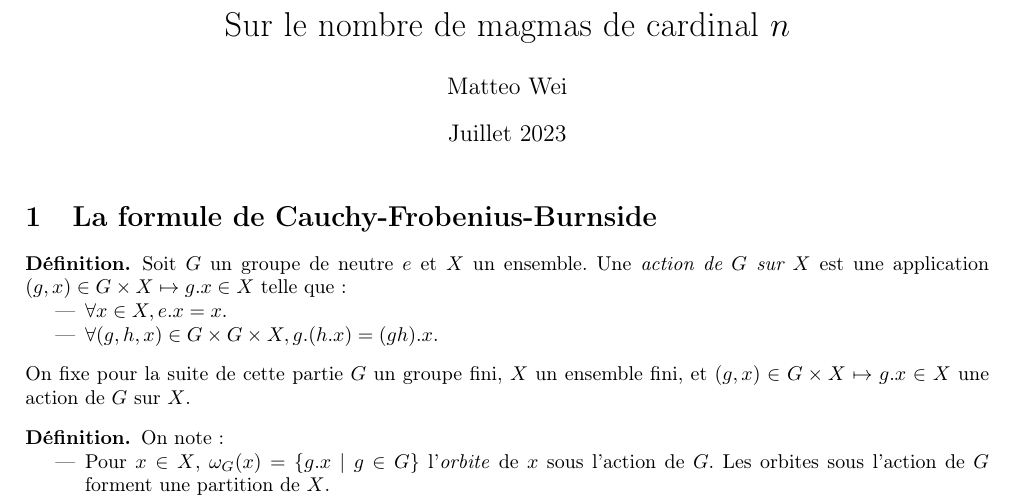
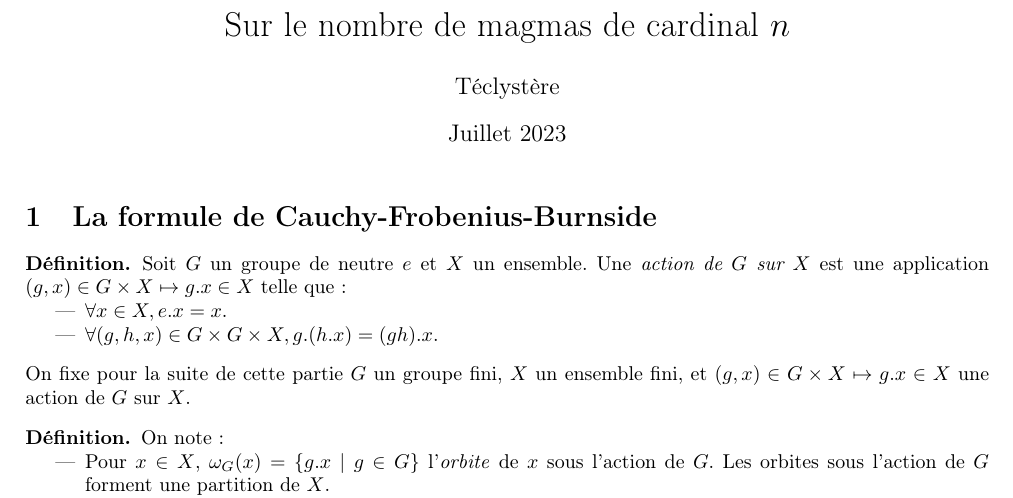
Before and after one commit to Teclyst/Random-math-things, a LaTeX document (Denombrement_magmas.tex): part of page 1 of 3, cut so that both start at the same text. Compiled offline with pdfLaTeX.

Commit message:
Update Denombrement_magmas.tex

```diff
--- a/Denombrement_magmas.tex
+++ b/Denombrement_magmas.tex
@@ -28,7 +28,7 @@
  }
 
 \title{Sur le nombre de magmas de cardinal $n$}
-\author{Matteo Wei}
+\author{Téclystère}
 \date{Juillet 2023}
 
 \begin{document}
```
